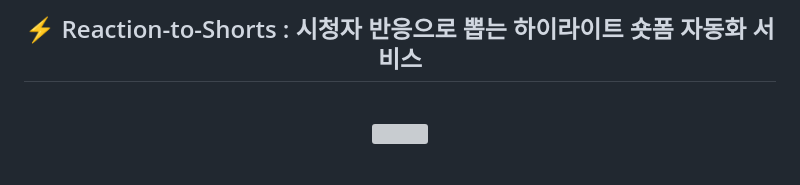
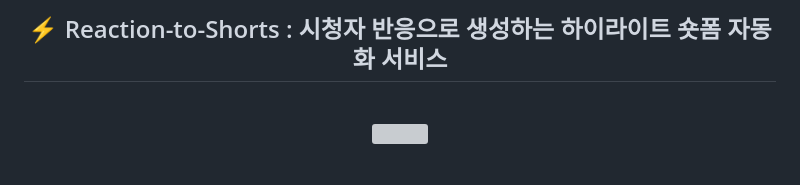
Before and after one commit to Shortory/Shortory---2025-IT-Challenge, a Markdown page: README.md, the part around the change. Drawn GitHub-style; grey boxes are pictures that could not be loaded.

```diff
--- a/README.md
+++ b/README.md
@@ -1,4 +1,4 @@
-<h2 align="center">⚡️ Reaction-to-Shorts : 시청자 반응으로 뽑는 하이라이트 숏폼 자동화 서비스 </h2>
+<h2 align="center">⚡️ Reaction-to-Shorts : 시청자 반응으로 생성하는 하이라이트 숏폼 자동화 서비스 </h2>
 
 <br/>
 
```
